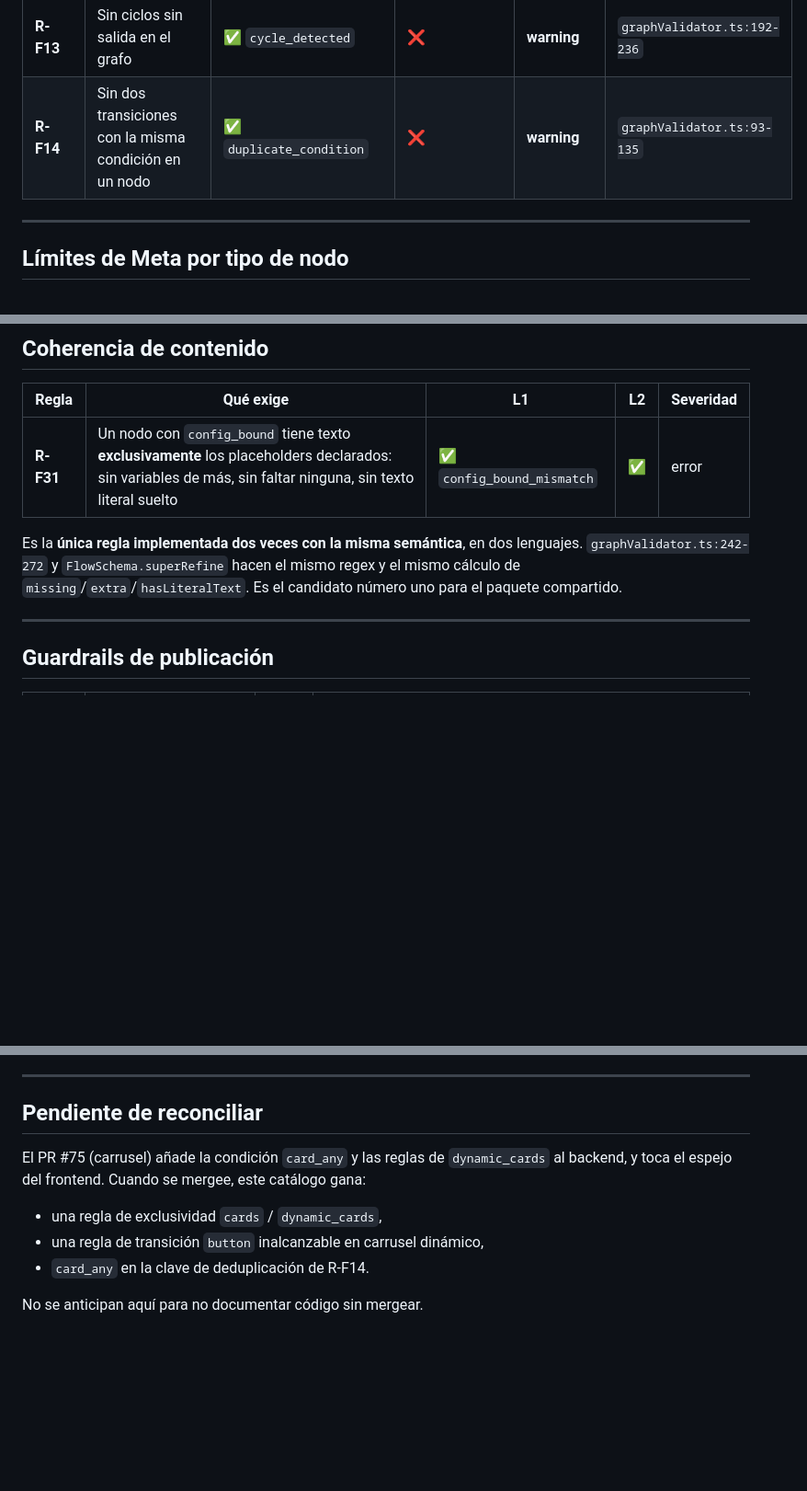
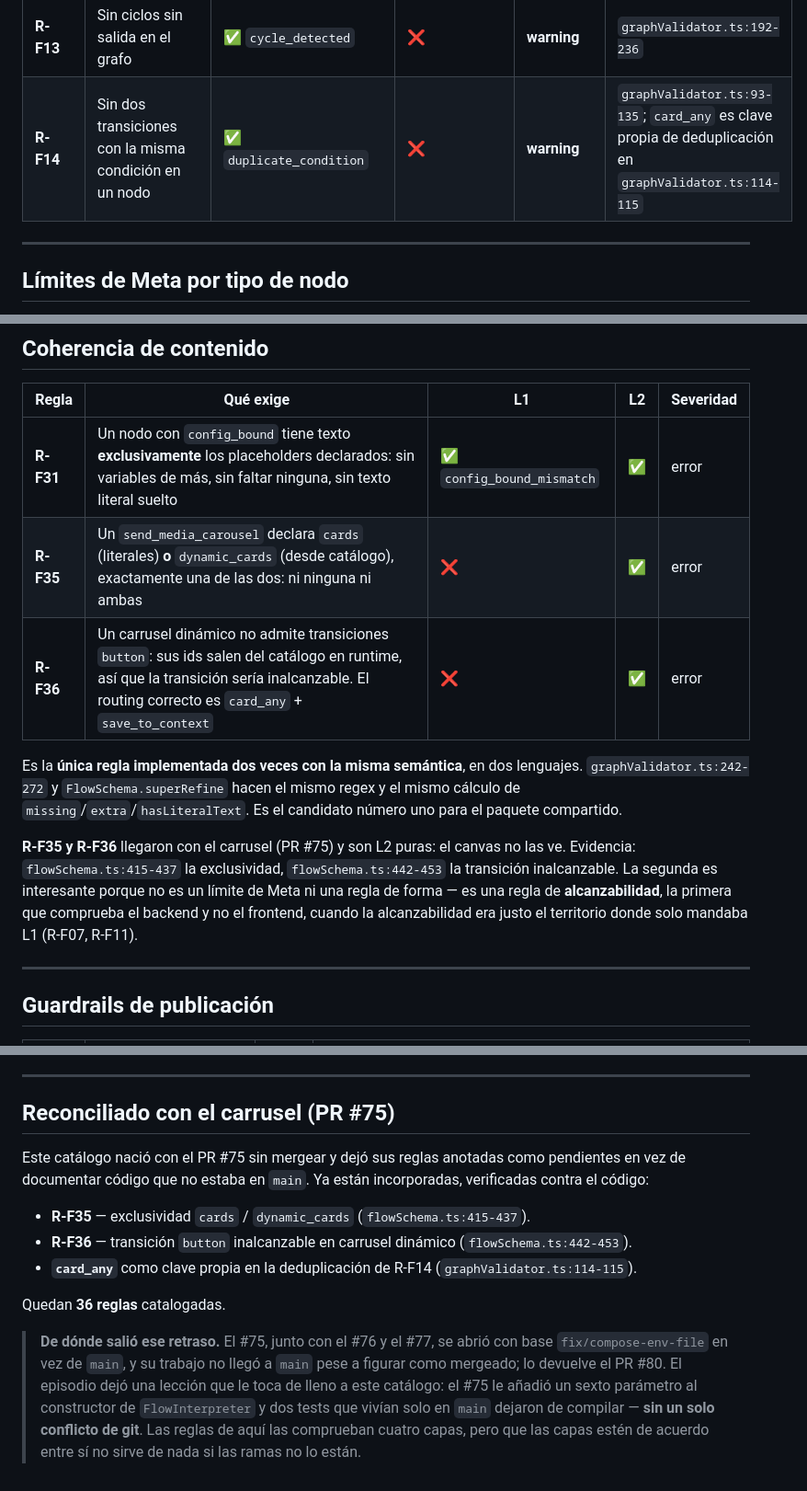
Before and after one commit to CRUZOsvany/seguritech-bot-pro, a Markdown page: .claude/REGLAS_FLOW.md, 3 parts joined by grey strips. Shown at 92% size. Drawn GitHub-style; blank space fills up the shorter version.

Commit message:
docs(reglas): reconciliar el catálogo con las reglas del carrusel
El documento se escribió con el PR #75 sin mergear y dejó sus reglas anotadas
como pendientes en vez de documentar código que no estaba en main. Ya no hace
falta: el #80 devuelve ese trabajo, así que las reglas entran verificadas
contra el código, con archivo:línea como el resto del catálogo.

  R-F35   exclusividad cards / dynamic_cards        flowSchema.ts:415-437
  R-F36   transición button inalcanzable en          flowSchema.ts:442-453
          carrusel dinámico
  R-F14   card_any como clave propia de              graphValidator.ts:114-115
          deduplicación

De 34 reglas a 36.

R-F36 merece una nota: no es un límite de Meta ni una regla de forma, es una
regla de ALCANZABILIDAD — la primera que comprueba el backend y no el
frontend. Hasta ahora la alcanzabilidad era territorio exclusivo de L1 (R-F07,
R-F11), y era el argumento central de la brecha que describe el hallazgo #4.
Ahora la brecha va en las dos direcciones también ahí.

Se sustituye la sección "Pendiente de reconciliar" por el registro de lo
reconciliado, con la nota de por qué tardó: el #75/#76/#77 se abrieron con
base fix/compose-env-file en vez de main. Vale la pena dejarla escrita en este
documento en particular, porque el episodio ilustra su tesis: el #75 añadió un
sexto parámetro al constructor de FlowInterpreter y dos tests que vivían solo
en main dejaron de compilar sin un solo conflicto de git. Cuatro capas de
validación de acuerdo entre sí no sirven de nada si las ramas no lo están.

Co-Authored-By: Claude Opus 5 <noreply@anthropic.com>
Claude-Session: https://claude.ai/code/session_01RmaQKM2YyemC2D9v1z3tBE

```diff
--- a/.claude/REGLAS_FLOW.md
+++ b/.claude/REGLAS_FLOW.md
@@ -47,7 +47,7 @@ los límites de Meta.
 | **R-F11** | Ningún nodo inalcanzable desde el inicio | ✅ `unreachable_node` | ❌ | **warning** | `graphValidator.ts:157-165` |
 | **R-F12** | Un nodo no-`end` alcanzable tiene salidas | ✅ `node_no_transitions` | ❌ | **warning** | `graphValidator.ts:179-189` |
 | **R-F13** | Sin ciclos sin salida en el grafo | ✅ `cycle_detected` | ❌ | **warning** | `graphValidator.ts:192-236` |
-| **R-F14** | Sin dos transiciones con la misma condición en un nodo | ✅ `duplicate_condition` | ❌ | **warning** | `graphValidator.ts:93-135` |
+| **R-F14** | Sin dos transiciones con la misma condición en un nodo | ✅ `duplicate_condition` | ❌ | **warning** | `graphValidator.ts:93-135`; `card_any` es clave propia de deduplicación en `graphValidator.ts:114-115` |
 
 ---
 
@@ -83,11 +83,21 @@ los límites de Meta.
 | Regla | Qué exige | L1 | L2 | Severidad |
 |---|---|---|---|---|
 | **R-F31** | Un nodo con `config_bound` tiene texto **exclusivamente** los placeholders declarados: sin variables de más, sin faltar ninguna, sin texto literal suelto | ✅ `config_bound_mismatch` | ✅ | error |
+| **R-F35** | Un `send_media_carousel` declara `cards` (literales) **o** `dynamic_cards` (desde catálogo), exactamente una de las dos: ni ninguna ni ambas | ❌ | ✅ | error |
+| **R-F36** | Un carrusel dinámico no admite transiciones `button`: sus ids salen del catálogo en runtime, así que la transición sería inalcanzable. El routing correcto es `card_any` + `save_to_context` | ❌ | ✅ | error |
 
 Es la **única regla implementada dos veces con la misma semántica**, en dos
 lenguajes. `graphValidator.ts:242-272` y `FlowSchema.superRefine` hacen el
 mismo regex y el mismo cálculo de `missing`/`extra`/`hasLiteralText`. Es el
 candidato número uno para el paquete compartido.
+
+**R-F35 y R-F36** llegaron con el carrusel (PR #75) y son L2 puras: el canvas
+no las ve. Evidencia: `flowSchema.ts:415-437` la exclusividad,
+`flowSchema.ts:442-453` la transición inalcanzable. La segunda es interesante
+porque no es un límite de Meta ni una regla de forma — es una regla de
+**alcanzabilidad**, la primera que comprueba el backend y no el frontend,
+cuando la alcanzabilidad era justo el territorio donde solo mandaba L1
+(R-F07, R-F11).
 
 ---
 
@@ -166,14 +176,25 @@ catálogo. Con el mapa a la vista:
 
 ---
 
-## Pendiente de reconciliar
+## Reconciliado con el carrusel (PR #75)
 
-El PR #75 (carrusel) añade la condición `card_any` y las reglas de
-`dynamic_cards` al backend, y toca el espejo del frontend. Cuando se mergee,
-este catálogo gana:
+Este catálogo nació con el PR #75 sin mergear y dejó sus reglas anotadas como
+pendientes en vez de documentar código que no estaba en `main`. Ya están
+incorporadas, verificadas contra el código:
 
-- una regla de exclusividad `cards` / `dynamic_cards`,
-- una regla de transición `button` inalcanzable en carrusel dinámico,
-- `card_any` en la clave de deduplicación de R-F14.
+- **R-F35** — exclusividad `cards` / `dynamic_cards` (`flowSchema.ts:415-437`).
+- **R-F36** — transición `button` inalcanzable en carrusel dinámico
+  (`flowSchema.ts:442-453`).
+- **`card_any`** como clave propia en la deduplicación de R-F14
+  (`graphValidator.ts:114-115`).
 
-No se anticipan aquí para no documentar código sin mergear.
+Quedan **36 reglas** catalogadas.
+
+> **De dónde salió ese retraso.** El #75, junto con el #76 y el #77, se abrió
+> con base `fix/compose-env-file` en vez de `main`, y su trabajo no llegó a
+> `main` pese a figurar como mergeado; lo devuelve el PR #80. El episodio dejó
+> una lección que le toca de lleno a este catálogo: el #75 le añadió un sexto
+> parámetro al constructor de `FlowInterpreter` y dos tests que vivían solo en
+> `main` dejaron de compilar — **sin un solo conflicto de git**. Las reglas de
+> aquí las comprueban cuatro capas, pero que las capas estén de acuerdo entre
+> sí no sirve de nada si las ramas no lo están.
```
Also changed, not shown: other parts of .claude/REGLAS_FLOW.md (+1 -1 lines).
